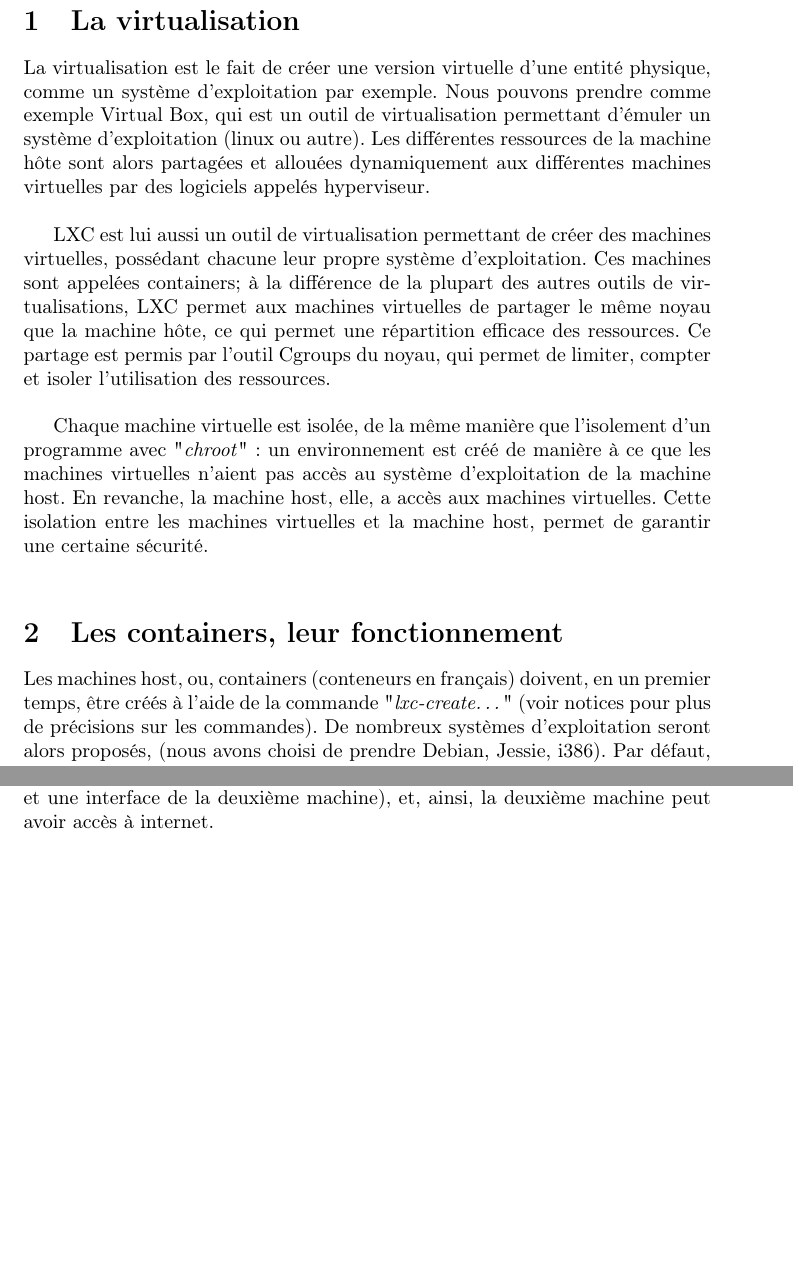
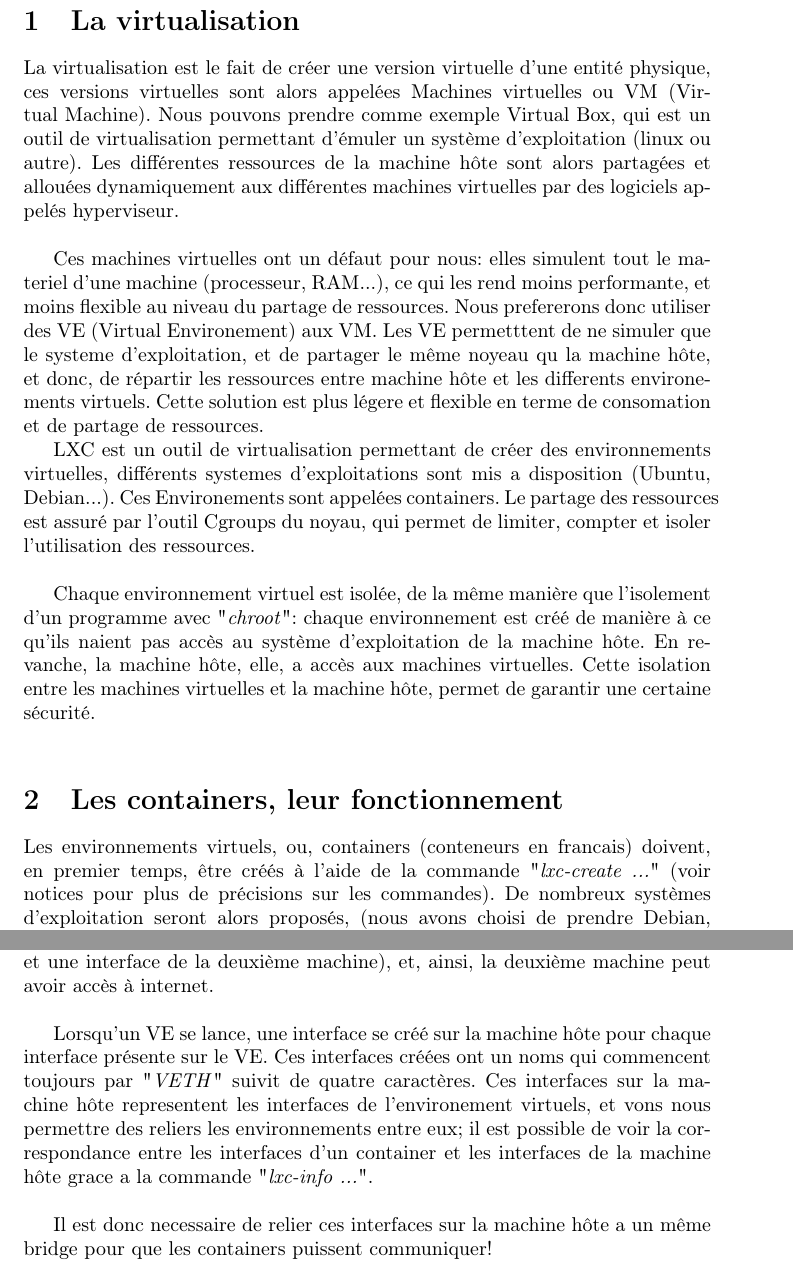
Before and after one commit to z0rzi/NetSmooth, a LaTeX document (hdiw.tex): two parts of pages 3 and 4 of 4 before the commit and two parts of pages 3 and 5 of 5 after it, joined at a grey line, cut so that both start at the same text, the shorter picture padded with empty space. Compiled offline with pdfLaTeX.

Commit message:
Update hdiw.tex

```diff
--- a/hdiw.tex
+++ b/hdiw.tex
@@ -12,27 +12,26 @@
 \newpage
 
 \section{La virtualisation}
-La virtualisation est le fait de cr\'eer une version virtuelle d'une entit\'e physique, comme un syst\`eme
-d'exploitation par exemple. Nous pouvons prendre comme exemple Virtual Box, qui est un outil de virtualisation
+La virtualisation est le fait de cr\'eer une version virtuelle d'une entit\'e physique, ces versions virtuelles
+sont alors appel\'ees Machines virtuelles ou VM (Virtual Machine). Nous
+pouvons prendre comme exemple Virtual Box, qui est un outil de virtualisation
 permettant d'\'emuler un syst\`eme d'exploitation (linux ou autre). Les diff\'erentes ressources de la machine
 h\^ote sont alors partag\'ees et allou\'ees dynamiquement aux diff\'erentes machines virtuelles par des logiciels
 appel\'es hyperviseur.\\
 
-LXC est lui aussi un outil de virtualisation permettant de cr\'eer des machines virtuelles, poss\'edant
-chacune leur propre syst\`eme d'exploitation. Ces machines sont appel\'ees containers; \`a la diff\'erence
-de la plupart des autres outils de virtualisations, LXC permet aux machines virtuelles de partager le
-m\^eme noyau que la machine h\^ote, ce qui permet une r\'epartition efficace des ressources. Ce partage est
-permis par l'outil Cgroups du noyau, qui permet de limiter, compter et isoler l'utilisation des ressources.\\
+Ces machines virtuelles ont un d\'efaut pour nous: elles simulent tout le materiel d'une machine (processeur, RAM...), ce qui les rend moins performante, et moins flexible au niveau du partage de ressources. Nous prefererons donc utiliser des VE (Virtual Environement) aux VM. Les VE permetttent de ne simuler que le systeme d'exploitation, et de partager le m\^eme noyeau qu la machine h\^ote, et donc, de r\'epartir les ressources entre machine h\^ote et les differents environements virtuels. Cette solution est plus l\'egere et flexible en terme de consomation et de partage de ressources.
 
-Chaque machine virtuelle est isol\'ee, de la m\^eme mani\`ere que l'isolement d'un programme avec "\emph{chroot}"
-: un environnement est cr\'e\'e de mani\`ere \`a ce que les machines virtuelles n'aient pas acc\`es au syst\`eme
-d'exploitation de la machine host. En revanche, la machine host, elle, a acc\`es aux machines virtuelles.
-Cette isolation entre les machines virtuelles et la machine host, permet de garantir une certaine s\'ecurit\'e.\\
+LXC est un outil de virtualisation permettant de cr\'eer des environnements virtuelles, diff\'erents systemes d'exploitations sont mis a disposition (Ubuntu, Debian...). Ces Environements sont appel\'ees containers. Le partage des ressources est assur\'e par l'outil Cgroups du noyau, qui permet de limiter, compter et isoler l'utilisation des ressources.\\
+
+Chaque environnement virtuel est isol\'ee, de la m\^eme mani\`ere que l'isolement d'un programme
+avec "\emph{chroot}": chaque environnement est cr\'e\'e de mani\`ere \`a ce qu'ils naient pas acc\`es au syst\`eme
+d'exploitation de la machine h\^ote. En revanche, la machine h\^ote, elle, a acc\`es aux machines virtuelles.
+Cette isolation entre les machines virtuelles et la machine h\^ote, permet de garantir une certaine s\'ecurit\'e.\\
 
 
 \section{Les containers, leur fonctionnement}
-Les machines host, ou, containers (conteneurs en français)  doivent, en un premier temps, \^etre cr\'e\'es
-\`a l'aide de la commande "\emph{lxc-create…}" (voir notices pour plus de pr\'ecisions sur les commandes). De
+Les environnements virtuels, ou, containers (conteneurs en francais)  doivent, en premier temps, \^etre cr\'e\'es
+\`a l'aide de la commande "\emph{lxc-create ...}" (voir notices pour plus de pr\'ecisions sur les commandes). De
 nombreux syst\`emes d'exploitation seront alors propos\'es, (nous avons choisi de prendre Debian, Jessie,
 i386). Par d\'efaut, les machines cr\'e\'ees ne sont pas configur\'ees: elles n'ont pas d'interfaces, elles
 n'ont pas de compilateur, et les utilitaires pr\'einstall\'es sont tr\`es rudimentaire (pas de ping, ifconfig, tcpdump...).\\
@@ -76,4 +75,8 @@ machine se connecte \`a la premi\`ere, elles \'etablissent un pont entre deux de
 de la premi\`ere machine, et une interface de la deuxi\`eme machine), et, ainsi, la deuxi\`eme machine peut
 avoir acc\`es \`a internet.\\
 
+Lorsqu'un VE se lance, une interface se cr\'e\'e sur la machine h\^ote pour chaque interface pr\'esente sur le VE. Ces interfaces cr\'e\'ees ont un noms qui commencent toujours par "\emph{VETH}" suivit de quatre caract\`eres. Ces interfaces sur la machine h\^ote representent les interfaces de l'environement virtuels, et vons nous permettre des reliers les environnements entre eux; il est possible de voir la correspondance entre les interfaces d'un container et les interfaces de la machine h\^ote grace a la commande "\emph{lxc-info ...}".\\
+
+Il est donc necessaire de relier ces interfaces sur la machine h\^ote a un m\^eme bridge pour que les containers puissent communiquer!
+
 \end{document}
```
Also changed, not shown: hdiw.tex (4 more changed lines).
